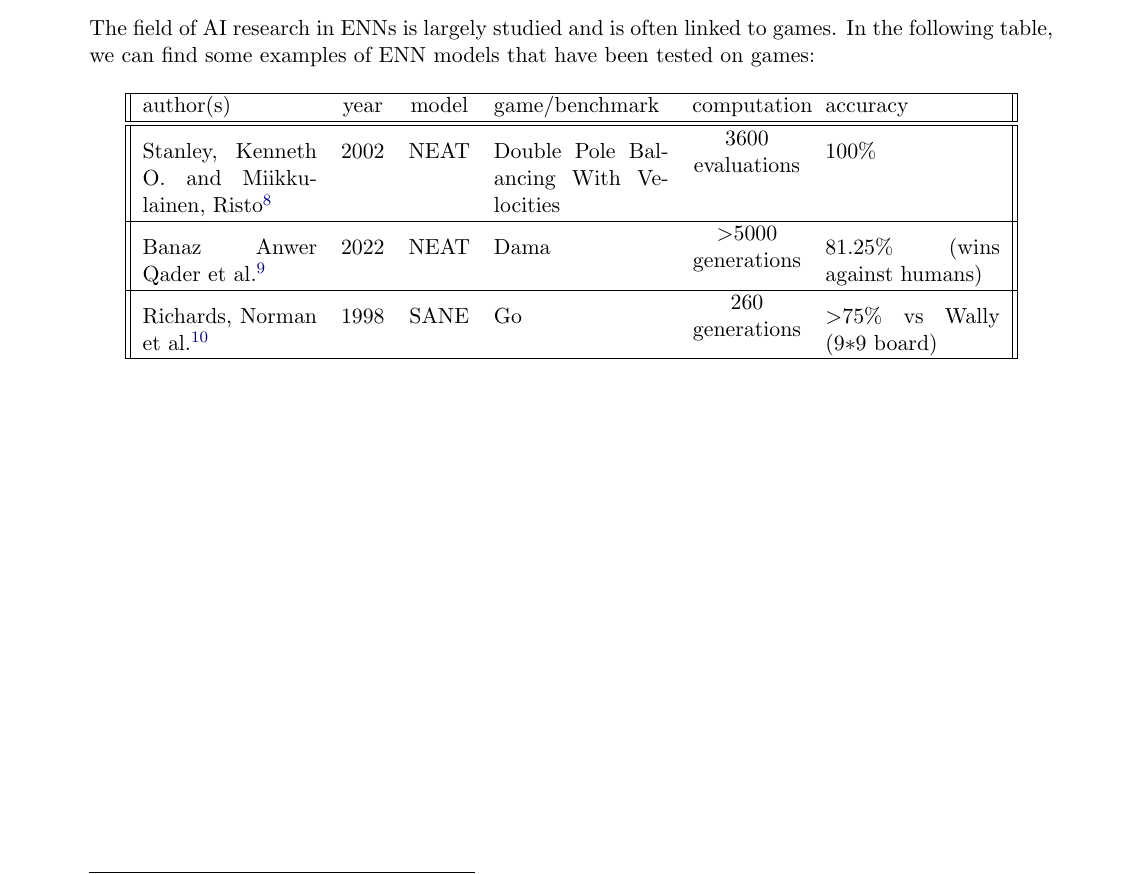
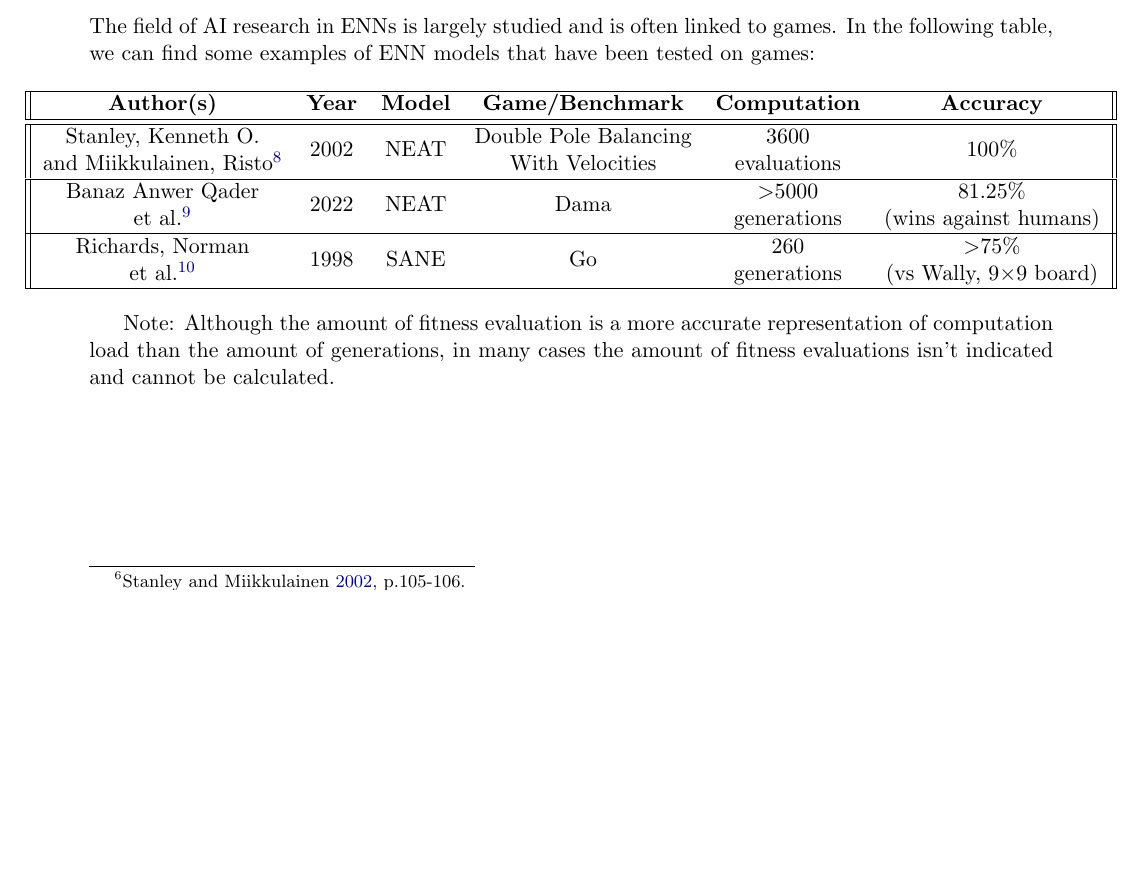
Before and after one commit to codingZion/RustENN, a LaTeX thesis (thesis/ma.tex): part of page 9 of 17, cut so that both start at the same text, the shorter picture padded with empty space. The pictures show the PDF file thesis/ma.pdf that the author committed with the source.

Commit message:
improved table formatting

```diff
--- a/thesis/ma.tex
+++ b/thesis/ma.tex
@@ -433,14 +433,5 @@ contents={%
     In the following table, we can find some examples of ENN models that have been tested on games:
 
     \begin{center}
-    %\begin{tabular}{ | c | c | c | c | c | c | }
-    \begin{tabular}{ || p{8em} c c p{8em} p{5em} p{8em} || }
-        \hline
-        author(s) & year & model & game/benchmark & computation & accuracy\\
-        \hline\hline
-        Stanley, Kenneth O. and Miikkulainen, Risto\footcite{neat_02} & 2002 & NEAT & Double Pole Balancing With Velocities & \makecell{3600\\ evaluations} & 100\% \\
-        \hline
-        Banaz Anwer Qader et al.\footcite{dama_22} & 2022 & NEAT & Dama & \makecell{$>$5000 \\ generations} & 81.25\% (wins against humans)\\
-        \hline
-        Richards, Norman et al.\footcite{go_98} & 1998 & SANE & Go & \makecell{260 \\ generations} & $>$75\% vs Wally (9$*$9 board)\\
-        \hline
+        \hspace*{-2cm}\begin{tabular}{ || l l l l l l || }
+            \hline
@@ -447,7 +441,35 @@ contents={%
+            \makecell{\textbf{Game/Benchmark}} &
+            \makecell{\textbf{Computation}} &
+            \makecell{\textbf{Accuracy}} \\
+            \hline\hline
+            \makecell{Stanley, Kenneth O.\\and Miikkulainen, Risto\footcite{neat_02}} &
+            \makecell{2002} &
+            \makecell{NEAT} &
+            \makecell{Double Pole Balancing\\With Velocities} &
+            \makecell{3600\\evaluations} &
+            \makecell{100\%} \\
+            \hline
+            \makecell{Banaz Anwer Qader\\et al.\footcite{dama_22}} &
+            \makecell{2022} &
+            \makecell{NEAT} &
+            \makecell{Dama} &
+            \makecell{$>$5000\\generations} &
+            \makecell{81.25\%\\(wins against humans)} \\
+            \hline
+            \makecell{Richards, Norman\\et al.\footcite{go_98}} &
+            \makecell{1998} &
+            \makecell{SANE} &
+            \makecell{Go} &
+            \makecell{260\\generations} &
+            \makecell{$>$75\%\\(vs Wally, 9$\times$9 board)} \\
+            \hline
+        \end{tabular}\hspace*{-2cm}
+    \end{center}
 
 
-    \end{tabular}
-    \end{center}
+
+    Note:
+    Although the amount of fitness evaluation is a more accurate representation of computation load than the amount of generations, in many cases the amount of fitness evaluations isn't indicated and cannot be calculated.
 
     \chapter{Building my ENN}\label{ch:building-my-enn}
 
```
Also changed, not shown: thesis/ma.pdf, thesis/ma.tex (3 more changed lines).
